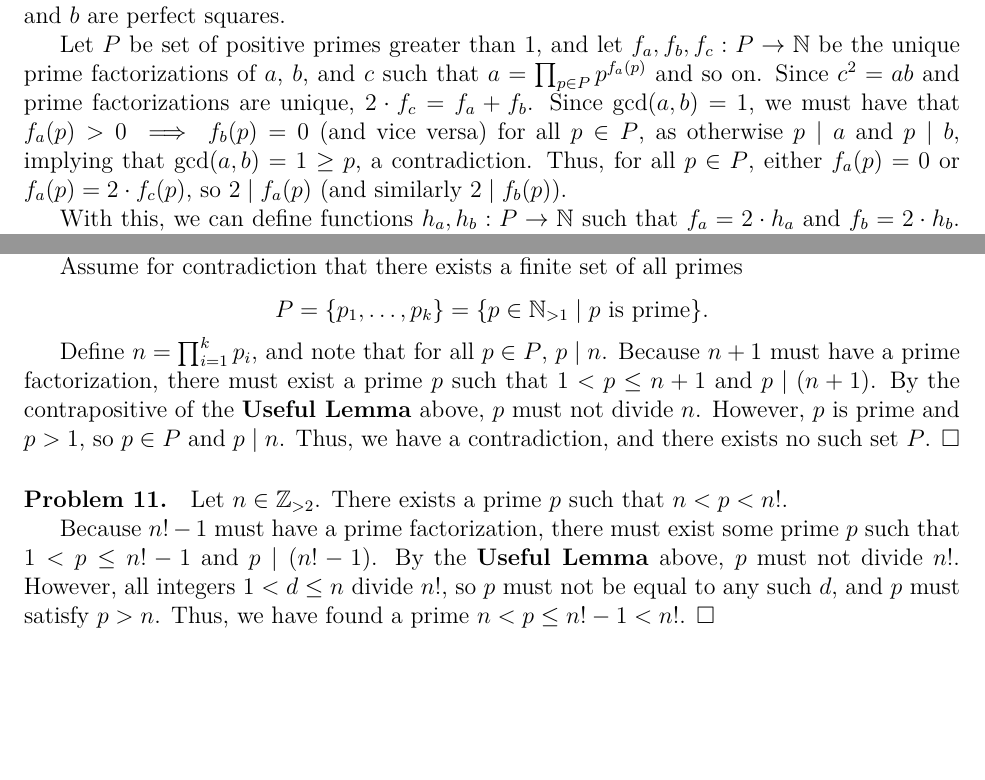
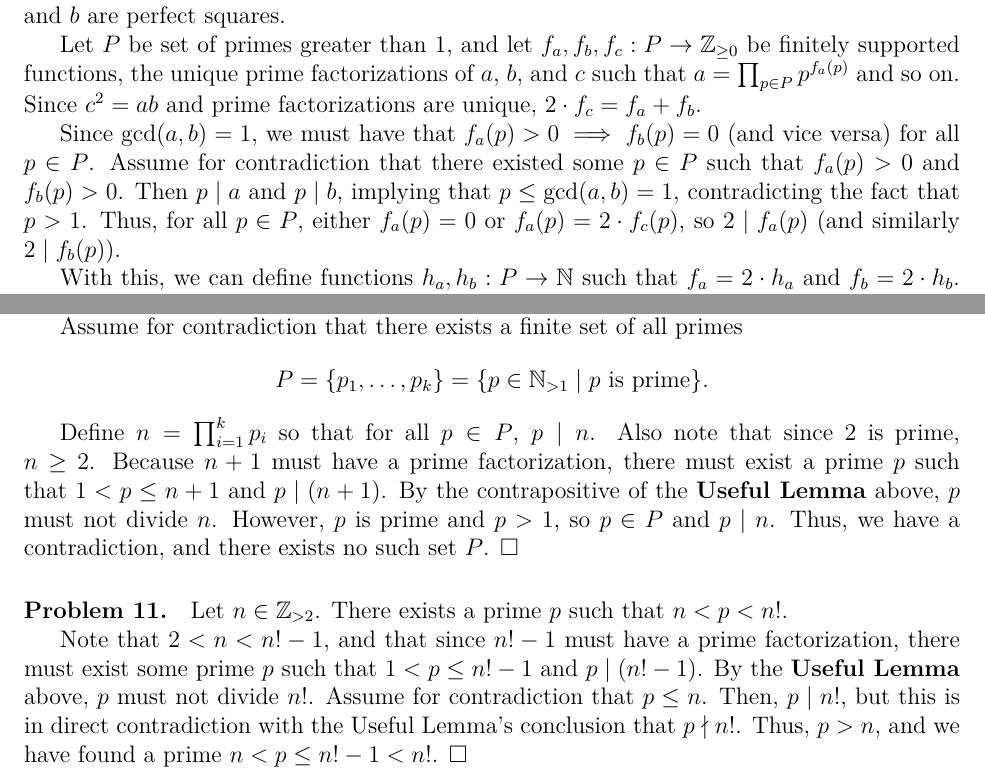
Before and after one commit to ROTARTSI82/rotartsilib, a LaTeX problem sheet (tex/classes/math402/hw1.tex): two parts of pages 3 and 4 of 4 before the commit and two parts of pages 3 and 4 of 5 after it, joined at a grey line, cut so that both start at the same text, the shorter picture padded with empty space. Compiled offline with XeLaTeX.

Commit message:
math402: hw1 submission draft 1

```diff
--- a/tex/classes/math402/hw1.tex
+++ b/tex/classes/math402/hw1.tex
@@ -81,7 +81,9 @@ By the division algorithm, there exists $q \in \mathbb Z$ and an integer $r$ suc
 \newpage{}
 \paragraph{Problem 8.} Let $a,b,c$ be positive, nonzero integers. If $c^2 = ab$ and $\mathrm{gcd}(a, b) = 1$, then $a$ and $b$ are perfect squares.
 
-Let $P$ be set of positive primes greater than 1, and let $f_a, f_b, f_c : P \to \mathbb N$ be the unique prime factorizations of $a$, $b$, and $c$ such that $a = \prod_{p \in P} p^{f_a(p)}$ and so on. Since $c^2 = ab$ and prime factorizations are unique, $2\cdot f_c = f_a + f_b$. Since $\mathrm{gcd}(a,b) =1$, we must have that $f_a(p) > 0 \implies f_b(p) = 0$ (and vice versa) for all $p \in P$, as otherwise $p \mid a$ and $p \mid b$, implying that $\mathrm{gcd}(a,b) = 1 \ge p$, a contradiction. Thus, for all $p \in P$, either $f_a(p) = 0$ or $f_a(p) = 2 \cdot f_c(p)$, so $2 \mid f_a(p)$ (and similarly $2 \mid f_b(p)$).
+Let $P$ be set of primes greater than 1, and let $f_a, f_b, f_c : P \to \mathbb Z_{\ge 0}$ be finitely supported functions, the unique prime factorizations of $a$, $b$, and $c$ such that $a = \prod_{p \in P} p^{f_a(p)}$ and so on. Since $c^2 = ab$ and prime factorizations are unique, $2\cdot f_c = f_a + f_b$.
+
+Since $\mathrm{gcd}(a,b) =1$, we must have that $f_a(p) > 0 \implies f_b(p) = 0$ (and vice versa) for all $p \in P$. Assume for contradiction that there existed some $p \in P$ such that $f_a(p) > 0$ and $f_b(p) > 0$. Then $p \mid a$ and $p \mid b$, implying that $p \le \mathrm{gcd}(a,b) = 1$, contradicting the fact that $p > 1$. Thus, for all $p \in P$, either $f_a(p) = 0$ or $f_a(p) = 2 \cdot f_c(p)$, so $2 \mid f_a(p)$ (and similarly $2 \mid f_b(p)$).
 
 With this, we can define functions $h_a, h_b : P \to \mathbb N$ such that $f_a = 2\cdot h_a$ and $f_b = 2\cdot h_b$. Then,
 \[a = \left(\prod_{p \in P} p^{h_a(p)}\right)^2\]
@@ -110,10 +112,10 @@ Let $k \in \mathbb Z$ be such that $n = dk$. Assume for contradiction that $d$ d
 
 Assume for contradiction that there exists a finite set of all primes \[P=\{ p_1, \dots, p_k \} = \{ p \in \mathbb N_{>1} \mid p \text{ is prime}\}.\]
 
-Define $n = \prod_{i=1}^k p_i$, and note that for all $p \in P$, $p \mid n$. Because $n+1$ must have a prime factorization, there must exist a prime $p$ such that $1 < p \le n+1$ and $p \mid (n+1)$. By the contrapositive of the \textbf{Useful Lemma} above, $p$ must not divide $n$. However, $p$ is prime and $p>1$, so $p \in P$ and $p \mid n$. Thus, we have a contradiction, and there exists no such set $P$. $\square$
+Define $n = \prod_{i=1}^k p_i$ so that for all $p \in P$, $p \mid n$. Also note that since 2 is prime, $n \ge 2$. Because $n+1$ must have a prime factorization, there must exist a prime $p$ such that $1 < p \le n+1$ and $p \mid (n+1)$. By the contrapositive of the \textbf{Useful Lemma} above, $p$ must not divide $n$. However, $p$ is prime and $p>1$, so $p \in P$ and $p \mid n$. Thus, we have a contradiction, and there exists no such set $P$. $\square$
 
 \paragraph{Problem 11.} Let $n \in \mathbb Z_{>2}$. There exists a prime $p$ such that $n < p < n!$.
 
-Because $n!-1$ must have a prime factorization, there must exist some prime $p$ such that $1 < p \le n! - 1$ and $p \mid (n! - 1)$. By the \textbf{Useful Lemma} above, $p$ must not divide $n!$. However, all integers $1 < d \le n$ divide $n!$, so $p$ must not be equal to any such $d$, and $p$ must satisfy $p > n$. Thus, we have found a prime $n < p \le n! - 1 < n!$. $\square$
+Note that $2 < n < n! - 1$, and that since $n!-1$ must have a prime factorization, there must exist some prime $p$ such that $1 < p \le n! - 1$ and $p \mid (n! - 1)$. By the \textbf{Useful Lemma} above, $p$ must not divide $n!$. Assume for contradiction that $p \le n$. Then, $p \mid n!$, but this is in direct contradiction with the Useful Lemma's conclusion that $p \nmid n!$. Thus, $p > n$, and we have found a prime $n < p \le n! - 1 < n!$. $\square$
 
 
```
Also changed, not shown: tex/misc/resume/main.tex (+1 -1 lines), tex/classes/math402/hw1.tex (11 more changed lines), 1 other file.
